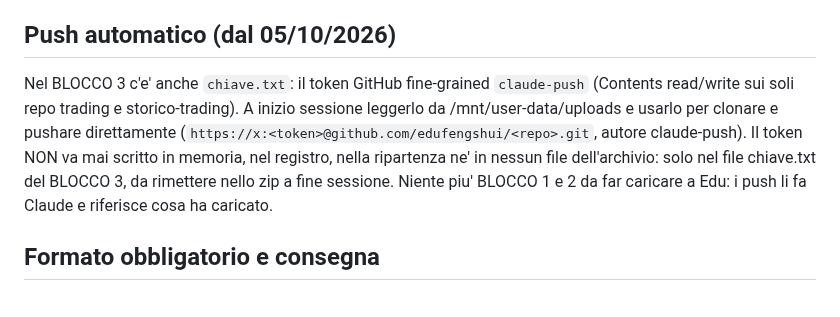
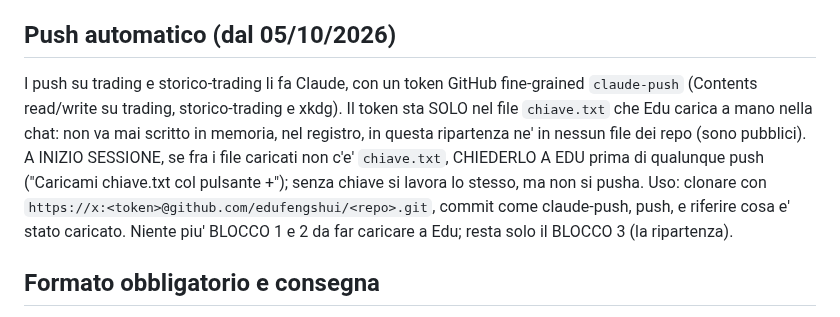
Before and after one commit to edufengshui/storico-trading, a Markdown page: RIPARTENZA_05_10_2026_S53.md, the part around the change. Drawn GitHub-style.

Commit message:
Ripartenza S53: chiedere chiave.txt a inizio sessione

```diff
--- a/RIPARTENZA_05_10_2026_S53.md
+++ b/RIPARTENZA_05_10_2026_S53.md
@@ -55,12 +55,14 @@ MLAUTOCOMB (=off).
    mai respingere una sua lettura con una percentuale; nomi degli zip sempre diversi.
 
 ## Push automatico (dal 05/10/2026)
-Nel BLOCCO 3 c'e' anche `chiave.txt`: il token GitHub fine-grained `claude-push` (Contents read/write
-sui soli repo trading e storico-trading). A inizio sessione leggerlo da /mnt/user-data/uploads e usarlo
-per clonare e pushare direttamente (`https://x:<token>@github.com/edufengshui/<repo>.git`, autore
-claude-push). Il token NON va mai scritto in memoria, nel registro, nella ripartenza ne' in nessun file
-dell'archivio: solo nel file chiave.txt del BLOCCO 3, da rimettere nello zip a fine sessione.
-Niente piu' BLOCCO 1 e 2 da far caricare a Edu: i push li fa Claude e riferisce cosa ha caricato.
+I push su trading e storico-trading li fa Claude, con un token GitHub fine-grained `claude-push`
+(Contents read/write su trading, storico-trading e xkdg). Il token sta SOLO nel file `chiave.txt`
+che Edu carica a mano nella chat: non va mai scritto in memoria, nel registro, in questa ripartenza
+ne' in nessun file dei repo (sono pubblici). A INIZIO SESSIONE, se fra i file caricati non c'e'
+`chiave.txt`, CHIEDERLO A EDU prima di qualunque push ("Caricami chiave.txt col pulsante +"); senza
+chiave si lavora lo stesso, ma non si pusha. Uso: clonare con
+`https://x:<token>@github.com/edufengshui/<repo>.git`, commit come claude-push, push, e riferire cosa
+e' stato caricato. Niente piu' BLOCCO 1 e 2 da far caricare a Edu; resta solo il BLOCCO 3 (la ripartenza).
 
 ## Formato obbligatorio e consegna
 Tre blocchi cumulativi a fine sessione (1 software, 2 archivio con registro, 3 ripartenza).
```
